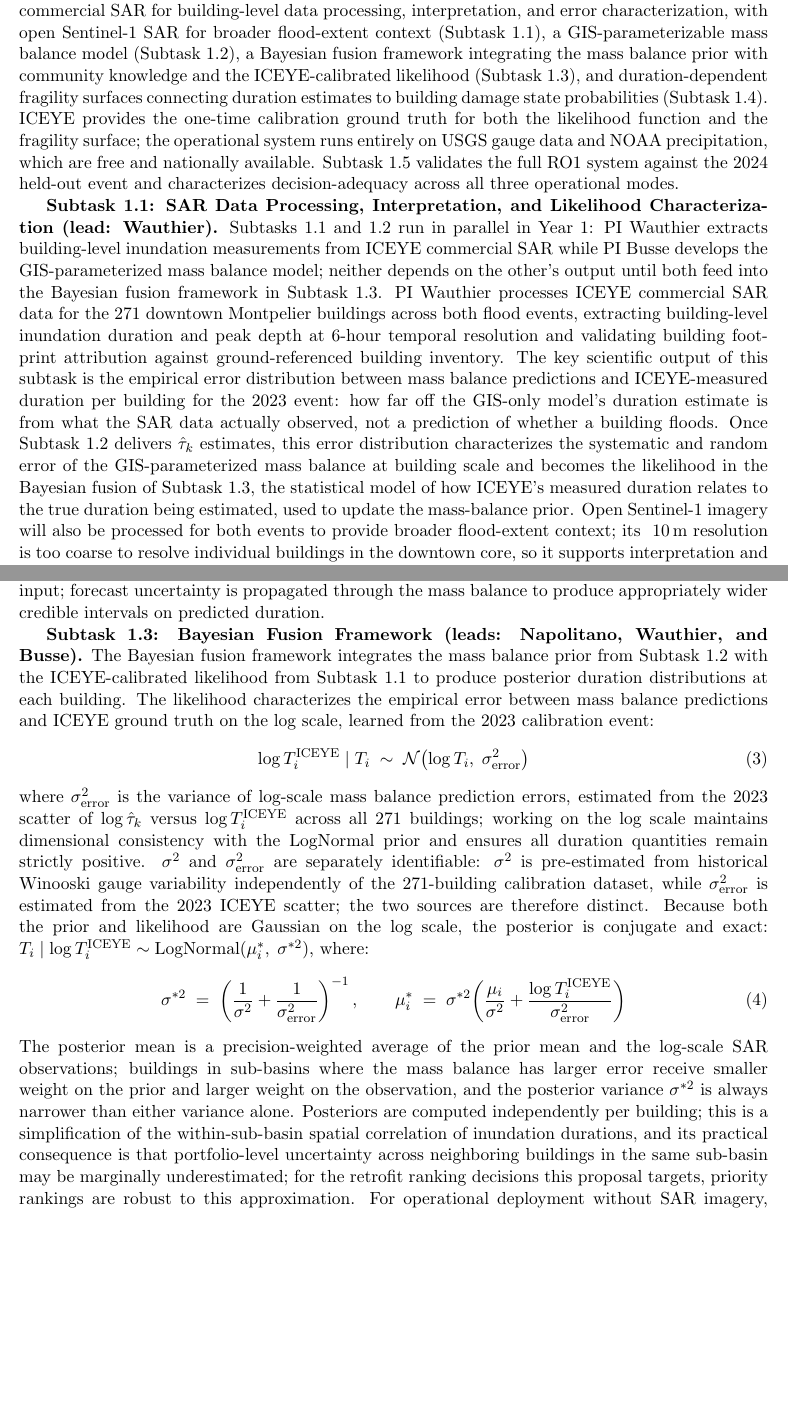
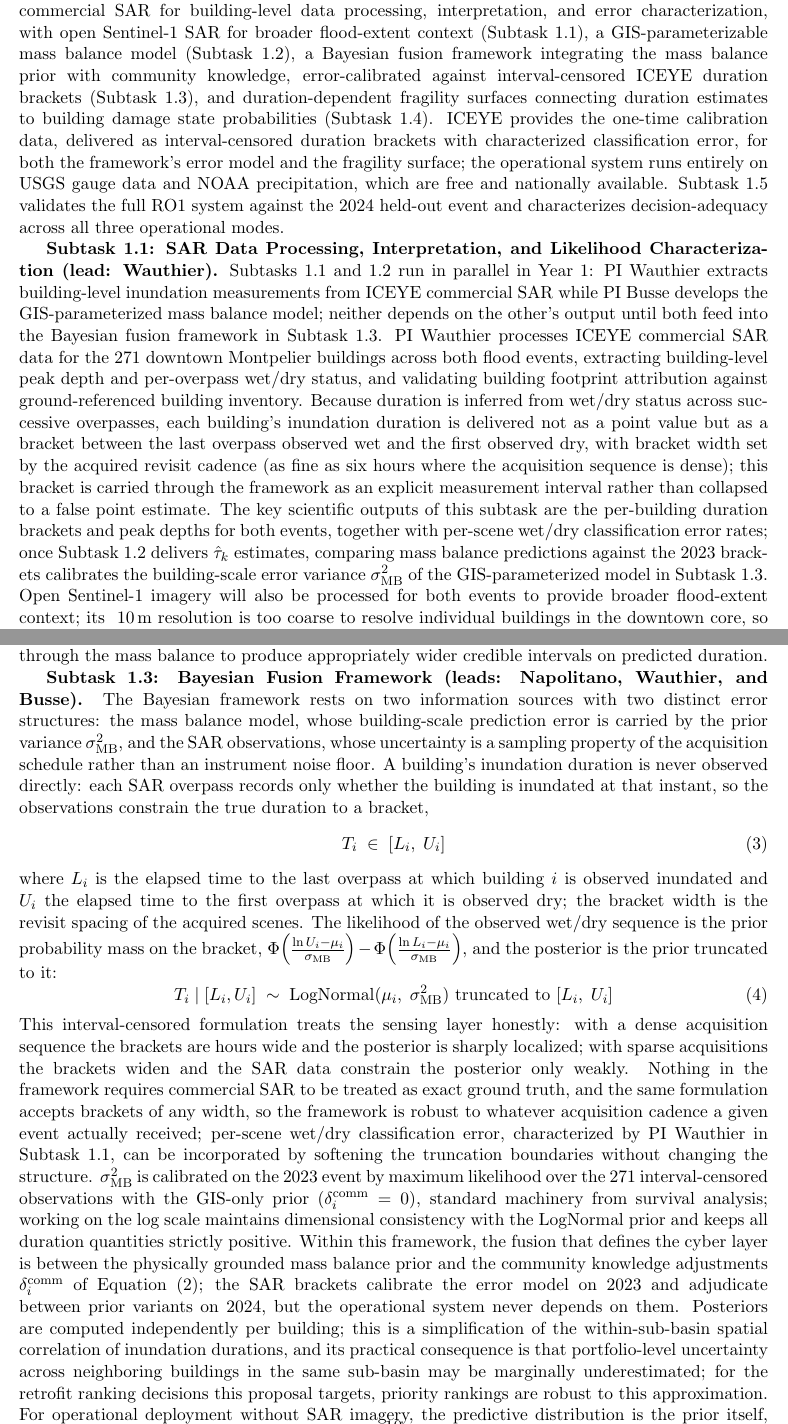
Before and after one commit to rkn2/2026nsfcir, a LaTeX document (Research_v2.tex): two parts of pages 9 and 10 of 19, joined at a grey line, cut so that both start at the same text, the shorter picture padded with empty space. Compiled offline with pdfLaTeX.

Commit message:
Rewrite variance model as interval-censored Model B per CPS-CIR framing
Mass balance error moves to the prior side as sigma_MB, SAR duration
enters as interval-censored brackets (last-wet to first-dry overpass),
posterior is the truncated prior. Fusion language re-centered on the
community-prior fusion that the CIR track evaluates. Six-hour claims
hedged to acquired-cadence language pending Christelle's scene list.

Claude-Session: https://claude.ai/code/session_01VshU1VUfBFX6JcH96VLDGw

```diff
--- a/Research_v2.tex
+++ b/Research_v2.tex
@@ -577,21 +580,22 @@ ICEYE commercial SAR for building-level data processing, interpretation,
 and error characterization, with open Sentinel-1 SAR for broader flood-extent
 context (Subtask~1.1), a
 GIS-parameterizable mass balance model (Subtask~1.2), a Bayesian fusion framework
-integrating the mass balance prior with community knowledge and the ICEYE-calibrated
-likelihood (Subtask~1.3), and duration-dependent fragility surfaces connecting
+integrating the mass balance prior with community knowledge, error-calibrated
+against interval-censored ICEYE duration brackets (Subtask~1.3), and duration-dependent fragility surfaces connecting
 duration estimates to building damage state probabilities (Subtask~1.4).
-ICEYE provides the one-time calibration ground truth for both the likelihood function
-and the fragility surface; the operational system runs entirely on USGS gauge data
-and NOAA precipitation, which are free and nationally available.
+ICEYE provides the one-time calibration data, delivered as interval-censored
+duration brackets with characterized classification error, for both the framework's
+error model and the fragility surface; the operational system runs entirely on USGS
+gauge data and NOAA precipitation, which are free and nationally available.
 Subtask~1.5 validates the full RO1 system against the 2024 held-out event and
 characterizes decision-adequacy across all three operational modes.
 
 \textbf{Subtask 1.1: SAR Data Processing, Interpretation, and Likelihood Characterization
 (lead: Wauthier).}
 Subtasks 1.1 and 1.2 run in parallel in Year 1: PI Wauthier extracts building-level inundation measurements from ICEYE commercial SAR while PI Busse develops the GIS-parameterized mass balance model; neither depends on the other's output until both feed into the Bayesian fusion framework in Subtask 1.3.
-PI Wauthier processes ICEYE commercial SAR data for the 271 downtown Montpelier buildings across both flood events, extracting building-level inundation duration and peak depth at 6-hour temporal resolution and validating building footprint attribution against ground-referenced building inventory.
-The key scientific output of this subtask is the empirical error distribution between mass balance predictions and ICEYE-measured duration per building for the 2023 event: how far off the GIS-only model's duration estimate is from what the SAR data actually observed, not a prediction of whether a building floods.
-Once Subtask 1.2 delivers $\hat{\tau}_k$ estimates, this error distribution characterizes the systematic and random error of the GIS-parameterized mass balance at building scale and becomes the likelihood in the Bayesian fusion of Subtask 1.3, the statistical model of how ICEYE's measured duration relates to the true duration being estimated, used to update the mass-balance prior.
+PI Wauthier processes ICEYE commercial SAR data for the 271 downtown Montpelier buildings across both flood events, extracting building-level peak depth and per-overpass wet/dry status, and validating building footprint attribution against ground-referenced building inventory.
+Because duration is inferred from wet/dry status across successive overpasses, each building's inundation duration is delivered not as a point value but as a bracket between the last overpass observed wet and the first observed dry, with bracket width set by the acquired revisit cadence (as fine as six hours where the acquisition sequence is dense); this bracket is carried through the framework as an explicit measurement interval rather than collapsed to a false point estimate.
+The key scientific outputs of this subtask are the per-building duration brackets and peak depths for both events, together with per-scene wet/dry classification error rates; once Subtask~1.2 delivers $\hat{\tau}_k$ estimates, comparing mass balance predictions against the 2023 brackets calibrates the building-scale error variance $\sigma_{\mathrm{MB}}^2$ of the GIS-parameterized model in Subtask~1.3.
 Open Sentinel-1 imagery will also be processed for both events to provide broader flood-extent context; its ~10\,m resolution is too coarse to resolve individual buildings in the downtown core, so it supports interpretation and cross-checking of the ICEYE-derived building classifications rather than feeding the building-level likelihood directly.
 
 \textbf{Subtask 1.2: GIS-Parameterizable Mass Balance Model (lead: Busse).}
@@ -637,42 +647,53 @@ produce appropriately wider credible intervals on predicted duration.
 
 \textbf{Subtask 1.3: Bayesian Fusion Framework (leads: Napolitano, Wauthier,
 and Busse).}
-The Bayesian fusion framework integrates the mass balance prior from Subtask~1.2
-with the ICEYE-calibrated likelihood from Subtask~1.1 to produce posterior duration
-distributions at each building.
-The likelihood characterizes the empirical error between mass balance predictions
-and ICEYE ground truth on the log scale, learned from the 2023 calibration event:
+The Bayesian framework rests on two information sources with two distinct error
+structures: the mass balance model, whose building-scale prediction error is
+carried by the prior variance $\sigma_{\mathrm{MB}}^2$, and the SAR observations,
+whose uncertainty is a sampling property of the acquisition schedule rather than
+an instrument noise floor.
+A building's inundation duration is never observed directly: each SAR overpass
+records only whether the building is inundated at that instant, so the
+observations constrain the true duration to a bracket,
 \begin{equation}
-  \log T_i^{\mathrm{ICEYE}} \mid T_i \;\sim\;
-    \mathcal{N}\!\left(\log T_i,\; \sigma_{\mathrm{error}}^2\right)
+  T_i \;\in\; [L_i,\; U_i]
 \end{equation}
-where $\sigma_{\mathrm{error}}^2$ is the variance of log-scale mass balance prediction
-errors, estimated from the 2023 scatter of $\log\hat{\tau}_k$ versus
-$\log T_i^{\mathrm{ICEYE}}$ across all 271 buildings; working on the log scale
-maintains dimensional consistency with the LogNormal prior and ensures all duration
-quantities remain strictly positive.
-$\sigma^2$ and $\sigma_{\mathrm{error}}^2$ are separately identifiable: $\sigma^2$
-is pre-estimated from historical Winooski gauge variability independently of the
-271-building calibration dataset, while $\sigma_{\mathrm{error}}^2$ is estimated
-from the 2023 ICEYE scatter; the two sources are therefore distinct.
-Because both the prior and likelihood are Gaussian on the log scale, the posterior
-is conjugate and exact: $T_i \mid \log T_i^{\mathrm{ICEYE}} \sim
-\operatorname{LogNormal}(\mu_i^*,\; \sigma^{*2})$, where:
+where $L_i$ is the elapsed time to the last overpass at which building $i$ is
+observed inundated and $U_i$ the elapsed time to the first overpass at which it
+is observed dry; the bracket width is the revisit spacing of the acquired scenes.
+The likelihood of the observed wet/dry sequence is the prior probability mass on
+the bracket,
+$\Phi\!\left(\tfrac{\ln U_i - \mu_i}{\sigma_{\mathrm{MB}}}\right) -
+ \Phi\!\left(\tfrac{\ln L_i - \mu_i}{\sigma_{\mathrm{MB}}}\right)$,
+and the posterior is the prior truncated to it:
 \begin{equation}
-  \sigma^{*2} \;=\; \left(\frac{1}{\sigma^2} + \frac{1}{\sigma_{\mathrm{error}}^2}
-    \right)^{-1}, \qquad
-  \mu_i^* \;=\; \sigma^{*2}\!\left(\frac{\mu_i}{\sigma^2}
-    + \frac{\log T_i^{\mathrm{ICEYE}}}{\sigma_{\mathrm{error}}^2}\right)
+  T_i \mid [L_i, U_i] \;\sim\;
+  \operatorname{LogNormal}(\mu_i,\; \sigma_{\mathrm{MB}}^2)
+  \ \text{truncated to}\ [L_i,\; U_i]
 \end{equation}
-The posterior mean is a precision-weighted average of the prior mean and the
-log-scale SAR observations; buildings in sub-basins where the mass balance has
-larger error receive smaller weight on the prior and larger weight on the
-observation, and the posterior variance $\sigma^{*2}$ is always narrower than
-either variance alone.
+This interval-censored formulation treats the sensing layer honestly: with a
+dense acquisition sequence the brackets are hours wide and the posterior is
+sharply localized; with sparse acquisitions the brackets widen and the SAR data
+constrain the posterior only weakly.
+Nothing in the framework requires commercial SAR to be treated as exact ground
+truth, and the same formulation accepts brackets of any width, so the framework
+is robust to whatever acquisition cadence a given event actually received;
+per-scene wet/dry classification error, characterized by PI Wauthier in
+Subtask~1.1, can be incorporated by softening the truncation boundaries without
+changing the structure.
+$\sigma_{\mathrm{MB}}^2$ is calibrated on the 2023 event by maximum likelihood
+over the 271 interval-censored observations with the GIS-only prior
+($\delta_i^{\mathrm{comm}} = 0$), standard machinery from survival analysis;
+working on the log scale maintains dimensional consistency with the LogNormal
+prior and keeps all duration quantities strictly positive.
+Within this framework, the fusion that defines the cyber layer is between the
+physically grounded mass balance prior and the community knowledge adjustments
+$\delta_i^{\mathrm{comm}}$ of Equation~(2); the SAR brackets calibrate the error
+model on 2023 and adjudicate between prior variants on 2024, but the operational
+system never depends on them.
 Posteriors are computed independently per building; this is a simplification of
 the within-sub-basin spatial correlation of inundation durations, and its practical
 consequence is that portfolio-level uncertainty across neighboring buildings in the
 same sub-basin may be marginally underestimated; for the retrofit ranking decisions
 this proposal targets, priority rankings are robust to this approximation.
 For operational deployment without SAR imagery, the predictive distribution is
-$T_i \sim \operatorname{LogNormal}(\mu_i,\; \sigma^2 + \sigma_{\mathrm{error}}^2)$,
```
Also changed, not shown: Research_v2.tex (46 more changed lines).
